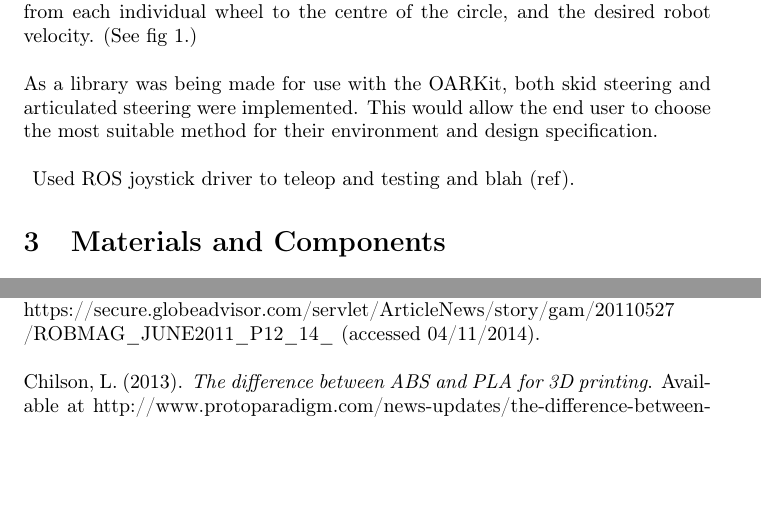
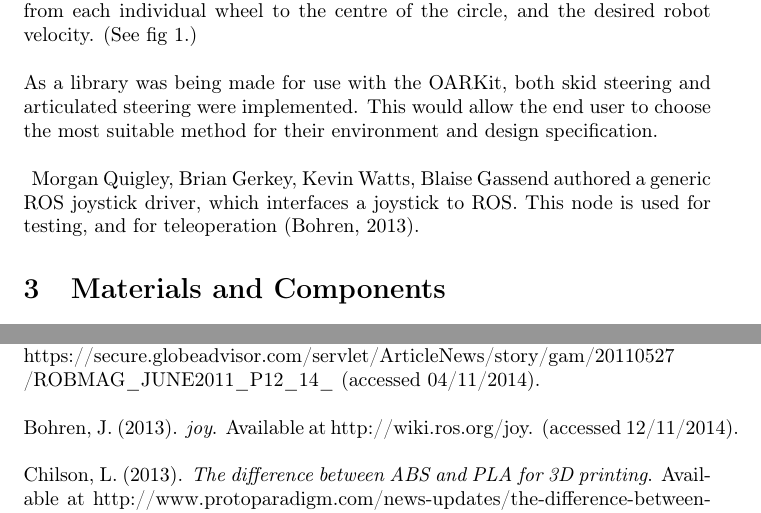
Before and after one commit to icedtrees/mantis, a LaTeX paper (report.tex): two parts of pages 3 and 16 of 17, joined at a grey line, cut so that both start at the same text, the shorter picture padded with empty space. Compiled offline with pdfLaTeX.

Commit message:
Update report.tex

```diff
--- a/report.tex
+++ b/report.tex
@@ -96,7 +95,7 @@ As a library was being made for use with the OARKit, both skid steering and arti
 \includegraphics[width=\textwidth]{fig1}
 \caption{(Shamah et. al. 2001)}
 \end{figure}
-Used ROS joystick driver to teleop and testing and blah (ref).
+Morgan Quigley, Brian Gerkey, Kevin Watts, Blaise Gassend authored a generic ROS joystick driver, which interfaces a joystick to ROS. This node is used for testing, and for teleoperation (Bohren, 2013).
 
 \section{Materials and Components}
 The materials, components and tools required to assemble the robot include:
@@ -417,6 +416,8 @@ Bigge, R. (2011). \textit{Robots to the rescue}. Available at\\
 https://secure.globeadvisor.com/servlet/ArticleNews/story/gam/20110527\\
 /ROBMAG\_JUNE2011\_P12\_14\_ (accessed 04/11/2014).\\
 \\
+Bohren, J. (2013). \textit{joy}. Available at http://wiki.ros.org/joy. (accessed 12/11/2014).\\
+\\
 Chilson, L. (2013). \textit{The difference between ABS and PLA for 3D printing}. Available at http://www.protoparadigm.com/news-updates/the-difference-between-abs-and-pla-for-3d-printing/. (accessed 12/11/2014).
 Davids, A. (2002). Urban search and rescue robots: from tragedy to technology. \textit{Intelligent Systems, IEEE 17}(2). 81 - 83.\\
 \\
```
Also changed, not shown: report.tex (3 more changed lines).
